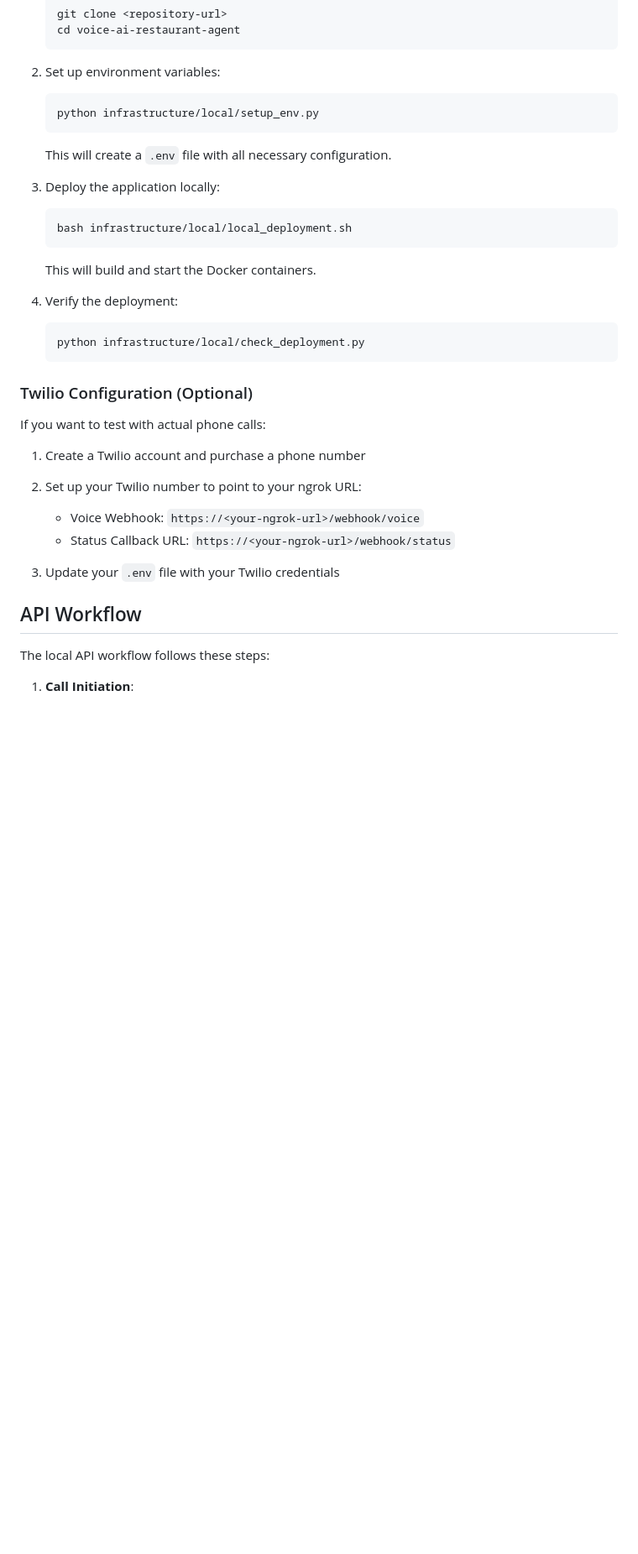
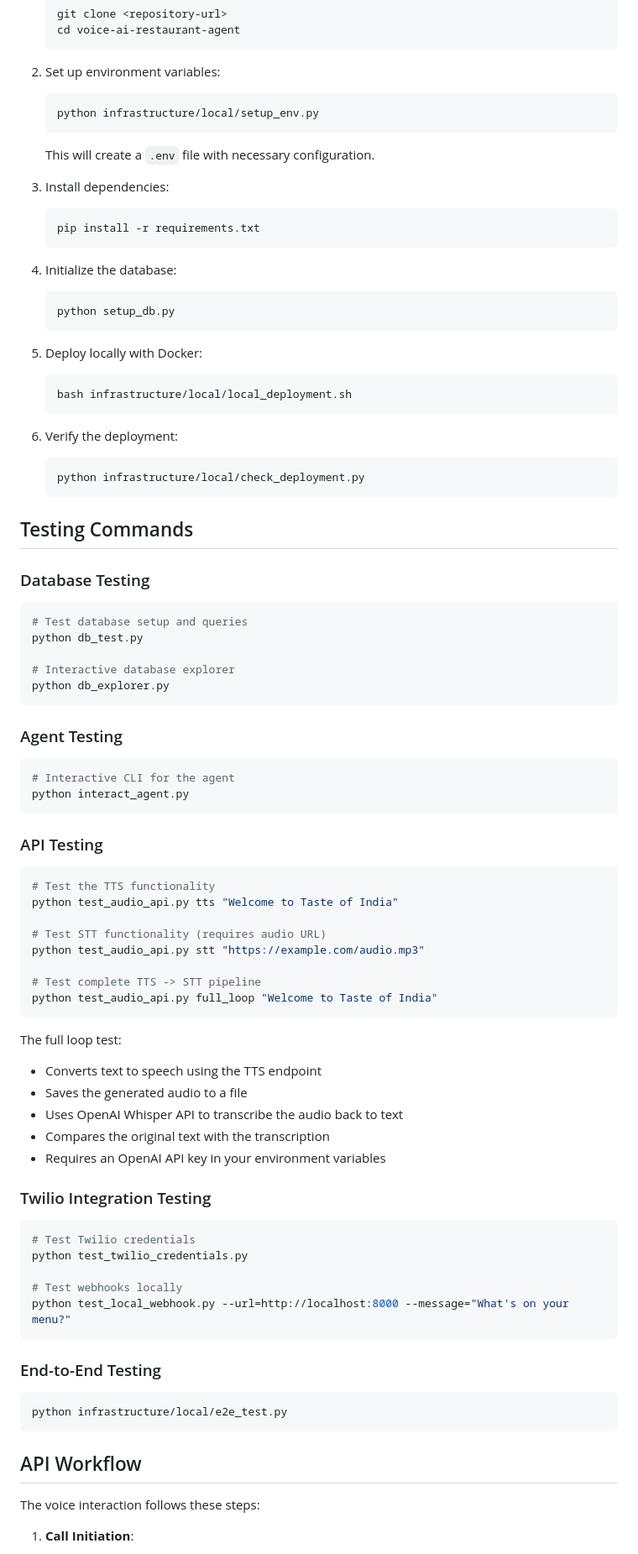
Before and after one commit to Poornakgps/AI-Voice-Agent, a Markdown page: README.md, the part around one of its changes. Shown at 84% size. Drawn GitHub-style; blank space fills up the shorter version.

````diff
--- a/README.md
+++ b/README.md
@@ -166,33 +77,81 @@ The following tasks are still pending:
    ```bash
    python infrastructure/local/setup_env.py
    ```
-   This will create a `.env` file with all necessary configuration.
+   This will create a `.env` file with necessary configuration.
 
-3. Deploy the application locally:
+3. Install dependencies:
+   ```bash
+   pip install -r requirements.txt
+   ```
+
+4. Initialize the database:
+   ```bash
+   python setup_db.py
+   ```
+
+5. Deploy locally with Docker:
    ```bash
    bash infrastructure/local/local_deployment.sh
    ```
-   This will build and start the Docker containers.
 
-4. Verify the deployment:
+6. Verify the deployment:
    ```bash
    python infrastructure/local/check_deployment.py
    ```
 
-### Twilio Configuration (Optional)
+## Testing Commands
 
-If you want to test with actual phone calls:
+### Database Testing
+```bash
+# Test database setup and queries
+python db_test.py
 
-1. Create a Twilio account and purchase a phone number
-2. Set up your Twilio number to point to your ngrok URL:
-   - Voice Webhook: `https://<your-ngrok-url>/webhook/voice`
-   - Status Callback URL: `https://<your-ngrok-url>/webhook/status`
+# Interactive database explorer
+python db_explorer.py
+```
 
-3. Update your `.env` file with your Twilio credentials
+### Agent Testing
+```bash
+# Interactive CLI for the agent
+python interact_agent.py
+```
+
+### API Testing
+```bash
+# Test the TTS functionality
+python test_audio_api.py tts "Welcome to Taste of India"
+
+# Test STT functionality (requires audio URL)
+python test_audio_api.py stt "https://example.com/audio.mp3"
+
+# Test complete TTS -> STT pipeline
+python test_audio_api.py full_loop "Welcome to Taste of India"
+```
+
+The full loop test:
+- Converts text to speech using the TTS endpoint
+- Saves the generated audio to a file
+- Uses OpenAI Whisper API to transcribe the audio back to text
+- Compares the original text with the transcription
+- Requires an OpenAI API key in your environment variables
+
+### Twilio Integration Testing
+```bash
+# Test Twilio credentials
+python test_twilio_credentials.py
+
+# Test webhooks locally
+python test_local_webhook.py --url=http://localhost:8000 --message="What's on your menu?"
+```
+
+### End-to-End Testing
+```bash
+python infrastructure/local/e2e_test.py
+```
 
 ## API Workflow
 
-The local API workflow follows these steps:
+The voice interaction follows these steps:
 
 1. **Call Initiation**:
    - Customer calls the Twilio phone number
````
Also changed, not shown: other parts of README.md (+35 -150 lines).
